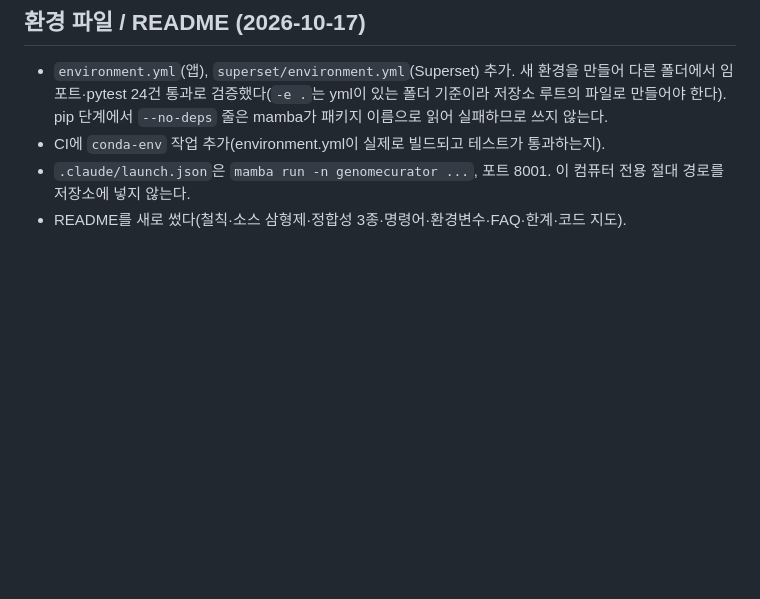
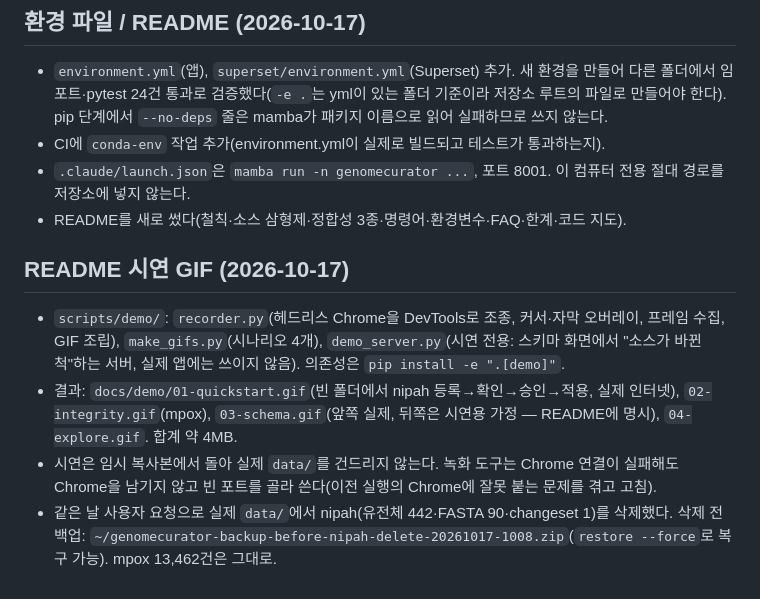
Before and after one commit to CHOICHI-HWAN/GenomeCurator, a Markdown page: docs/STATUS.md, the part around the change. Rendered like a GitHub page; blank space fills up the shorter version.

```diff
--- a/docs/STATUS.md
+++ b/docs/STATUS.md
@@ -166,3 +166,9 @@ Windows에서 `git`이 PATH에 없으면 `C:\Program Files\Git\cmd\git.exe`로
 - CI에 `conda-env` 작업 추가(environment.yml이 실제로 빌드되고 테스트가 통과하는지).
 - `.claude/launch.json`은 `mamba run -n genomecurator ...`, 포트 8001. 이 컴퓨터 전용 절대 경로를 저장소에 넣지 않는다.
 - README를 새로 썼다(철칙·소스 삼형제·정합성 3종·명령어·환경변수·FAQ·한계·코드 지도).
+
+## README 시연 GIF (2026-10-17)
+- `scripts/demo/`: `recorder.py`(헤드리스 Chrome을 DevTools로 조종, 커서·자막 오버레이, 프레임 수집, GIF 조립), `make_gifs.py`(시나리오 4개), `demo_server.py`(시연 전용: 스키마 화면에서 "소스가 바뀐 척"하는 서버, 실제 앱에는 쓰이지 않음). 의존성은 `pip install -e ".[demo]"`.
+- 결과: `docs/demo/01-quickstart.gif`(빈 폴더에서 nipah 등록→확인→승인→적용, 실제 인터넷), `02-integrity.gif`(mpox), `03-schema.gif`(앞쪽 실제, 뒤쪽은 시연용 가정 — README에 명시), `04-explore.gif`. 합계 약 4MB.
+- 시연은 임시 복사본에서 돌아 실제 `data/`를 건드리지 않는다. 녹화 도구는 Chrome 연결이 실패해도 Chrome을 남기지 않고 빈 포트를 골라 쓴다(이전 실행의 Chrome에 잘못 붙는 문제를 겪고 고침).
+- 같은 날 사용자 요청으로 실제 `data/`에서 nipah(유전체 442·FASTA 90·changeset 1)를 삭제했다. 삭제 전 백업: `~/genomecurator-backup-before-nipah-delete-20261017-1008.zip`(`restore --force`로 복구 가능). mpox 13,462건은 그대로.
```
Also changed, not shown: README.md (+44 -0 lines), docs/demo/02-integrity.gif (added), docs/demo/03-schema.gif (added), 6 other files.
